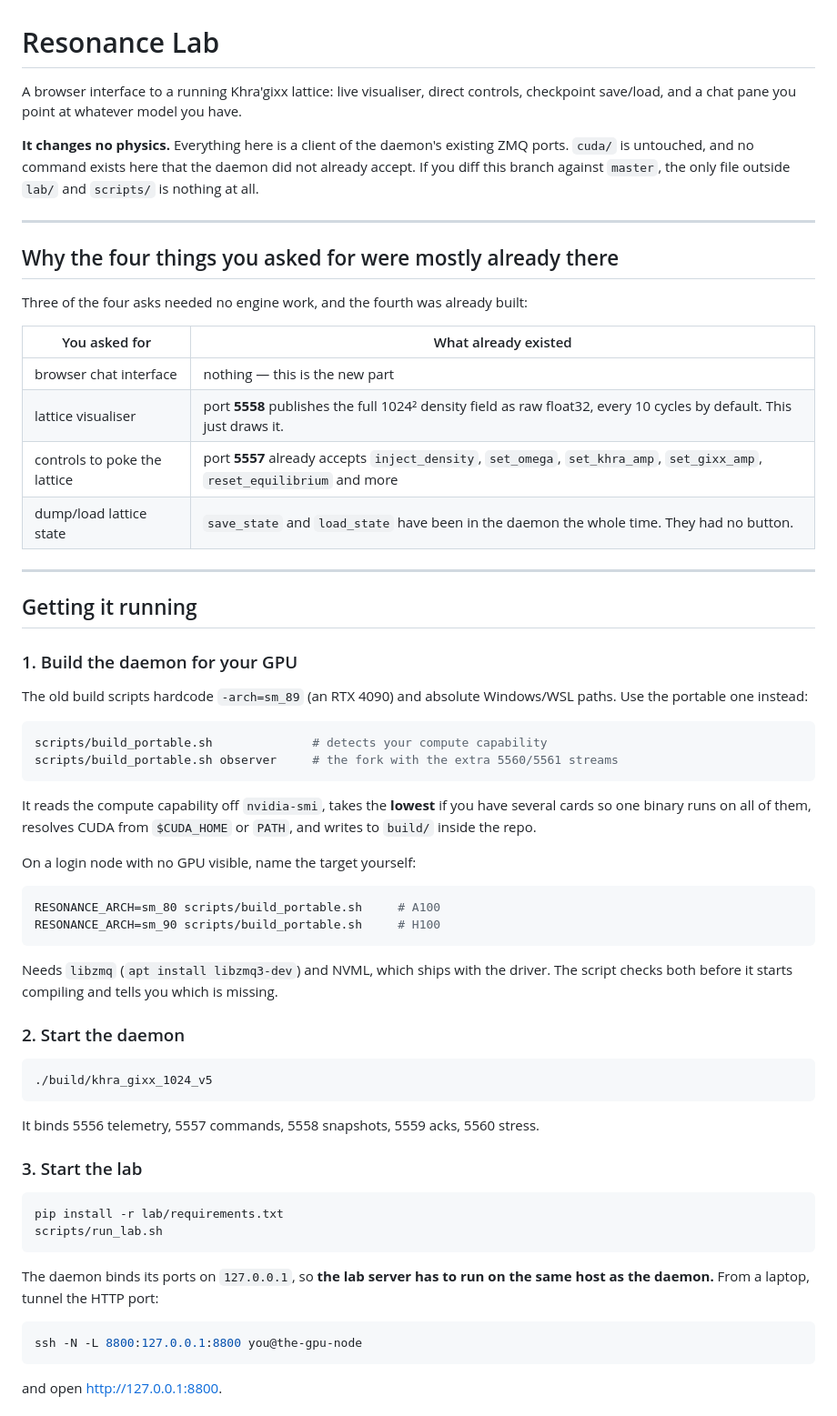
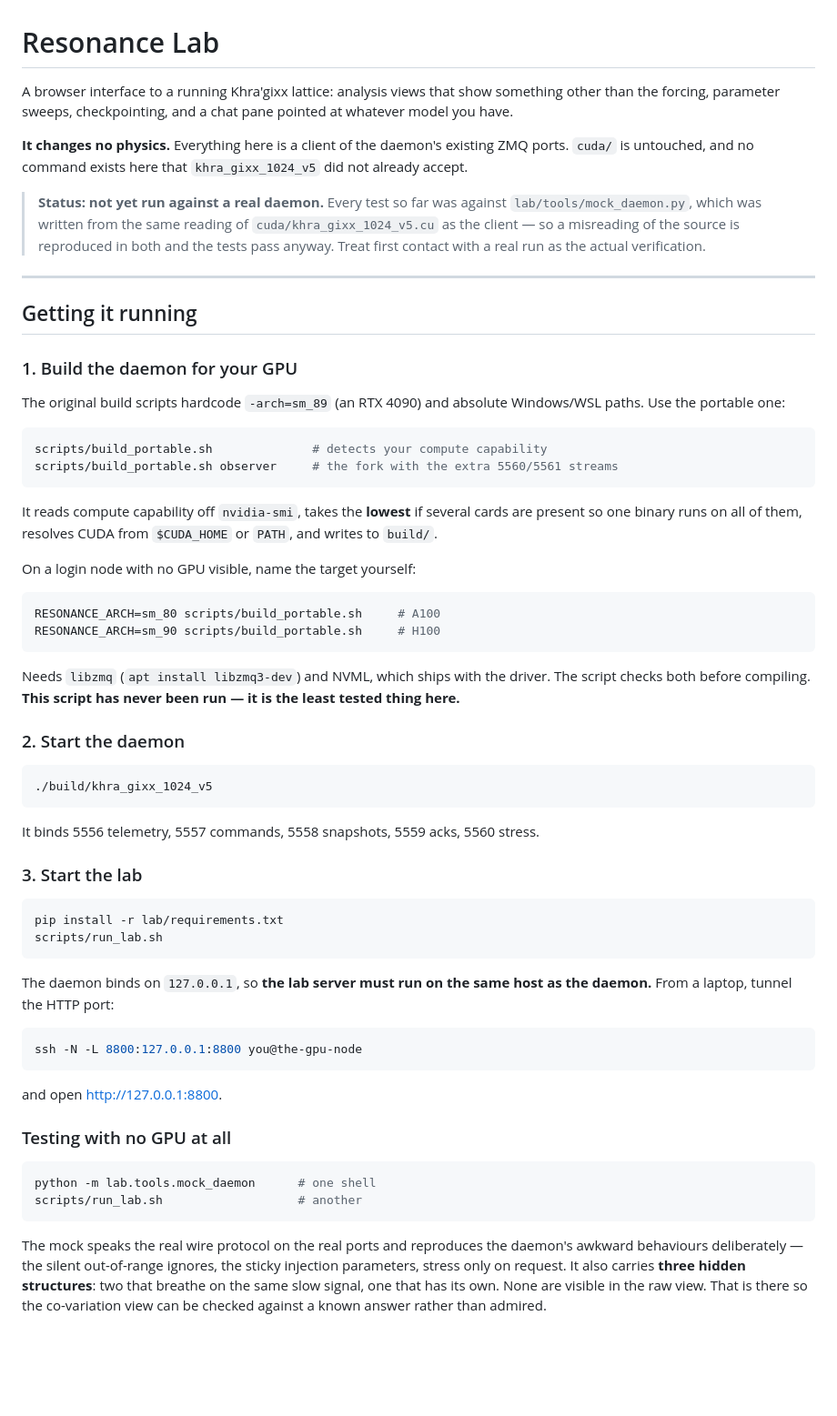
Before and after one commit to Scruff-AI/Resonance_Lab, a Markdown page: lab/README.md, the part around one of its changes. Shown at 91% size. Rendered like a GitHub page; blank space fills up the shorter version.

Commit message:
README: rewrite; the old one documented a program that no longer exists

````diff
--- a/lab/README.md
+++ b/lab/README.md
@@ -1,26 +1,18 @@
 # Resonance Lab
 
-A browser interface to a running Khra'gixx lattice: live visualiser, direct
-controls, checkpoint save/load, and a chat pane you point at whatever model you
-have.
+A browser interface to a running Khra'gixx lattice: analysis views that show
+something other than the forcing, parameter sweeps, checkpointing, and a chat
+pane pointed at whatever model you have.
 
 **It changes no physics.** Everything here is a client of the daemon's existing
-ZMQ ports. `cuda/` is untouched, and no command exists here that the daemon did
-not already accept. If you diff this branch against `master`, the only file
-outside `lab/` and `scripts/` is nothing at all.
+ZMQ ports. `cuda/` is untouched, and no command exists here that
+`khra_gixx_1024_v5` did not already accept.
 
----
-
-## Why the four things you asked for were mostly already there
-
-Three of the four asks needed no engine work, and the fourth was already built:
-
-| You asked for | What already existed |
-|---|---|
-| browser chat interface | nothing — this is the new part |
-| lattice visualiser | port **5558** publishes the full 1024² density field as raw float32, every 10 cycles by default. This just draws it. |
-| controls to poke the lattice | port **5557** already accepts `inject_density`, `set_omega`, `set_khra_amp`, `set_gixx_amp`, `reset_equilibrium` and more |
-| dump/load lattice state | `save_state` and `load_state` have been in the daemon the whole time. They had no button. |
+> **Status: not yet run against a real daemon.** Every test so far was against
+> `lab/tools/mock_daemon.py`, which was written from the same reading of
+> `cuda/khra_gixx_1024_v5.cu` as the client — so a misreading of the source is
+> reproduced in both and the tests pass anyway. Treat first contact with a real
+> run as the actual verification.
 
 ---
 
@@ -28,17 +20,17 @@ Three of the four asks needed no engine work, and the fourth was already built:
 
 ### 1. Build the daemon for your GPU
 
-The old build scripts hardcode `-arch=sm_89` (an RTX 4090) and absolute
-Windows/WSL paths. Use the portable one instead:
+The original build scripts hardcode `-arch=sm_89` (an RTX 4090) and absolute
+Windows/WSL paths. Use the portable one:
 
 ```bash
 scripts/build_portable.sh              # detects your compute capability
 scripts/build_portable.sh observer     # the fork with the extra 5560/5561 streams
 ```
 
-It reads the compute capability off `nvidia-smi`, takes the **lowest** if you
-have several cards so one binary runs on all of them, resolves CUDA from
-`$CUDA_HOME` or `PATH`, and writes to `build/` inside the repo.
+It reads compute capability off `nvidia-smi`, takes the **lowest** if several
+cards are present so one binary runs on all of them, resolves CUDA from
+`$CUDA_HOME` or `PATH`, and writes to `build/`.
 
 On a login node with no GPU visible, name the target yourself:
 
@@ -48,8 +40,8 @@ RESONANCE_ARCH=sm_90 scripts/build_portable.sh     # H100
 ```
 
 Needs `libzmq` (`apt install libzmq3-dev`) and NVML, which ships with the
-driver. The script checks both before it starts compiling and tells you which
-is missing.
+driver. The script checks both before compiling. **This script has never been
+run — it is the least tested thing here.**
 
 ### 2. Start the daemon
 
@@ -66,8 +58,8 @@ pip install -r lab/requirements.txt
 scripts/run_lab.sh
 ```
 
-The daemon binds its ports on `127.0.0.1`, so **the lab server has to run on the
-same host as the daemon.** From a laptop, tunnel the HTTP port:
+The daemon binds on `127.0.0.1`, so **the lab server must run on the same host
+as the daemon.** From a laptop, tunnel the HTTP port:
 
 ```bash
 ssh -N -L 8800:127.0.0.1:8800 you@the-gpu-node
@@ -75,3 +67,17 @@ ssh -N -L 8800:127.0.0.1:8800 you@the-gpu-node
 
 and open <http://127.0.0.1:8800>.
 
+### Testing with no GPU at all
+
+```bash
+python -m lab.tools.mock_daemon      # one shell
+scripts/run_lab.sh                   # another
+```
+
+The mock speaks the real wire protocol on the real ports and reproduces the
+daemon's awkward behaviours deliberately — the silent out-of-range ignores, the
+sticky injection parameters, stress only on request. It also carries **three
+hidden structures**: two that breathe on the same slow signal, one that has its
+own. None are visible in the raw view. That is there so the co-variation view
+can be checked against a known answer rather than admired.
+
````
Also changed, not shown: other parts of lab/README.md (+127 -114 lines).
